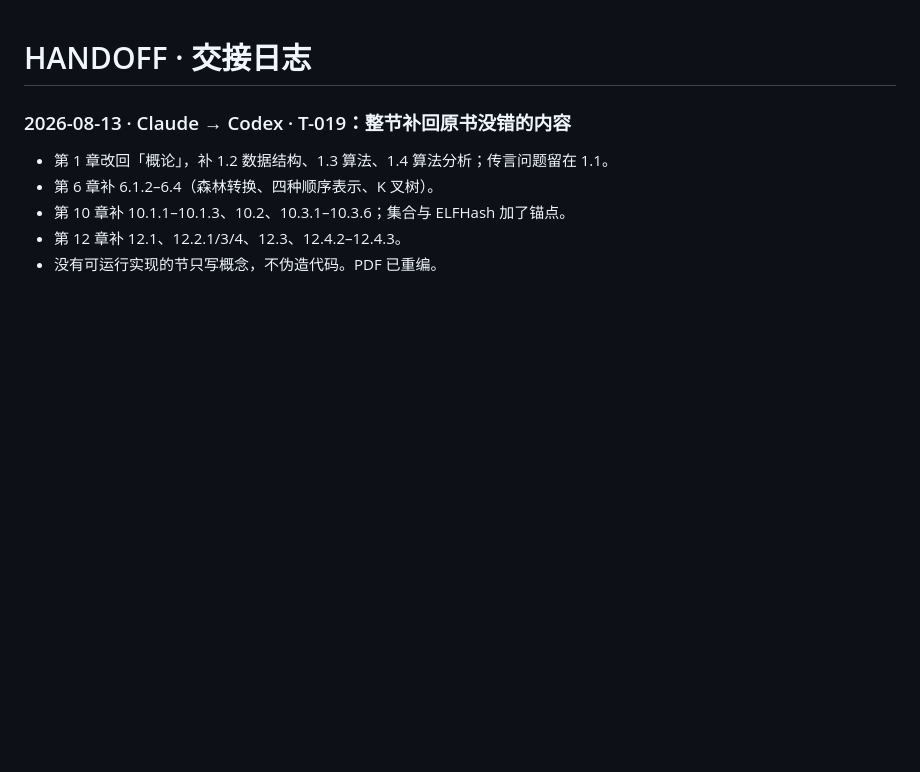
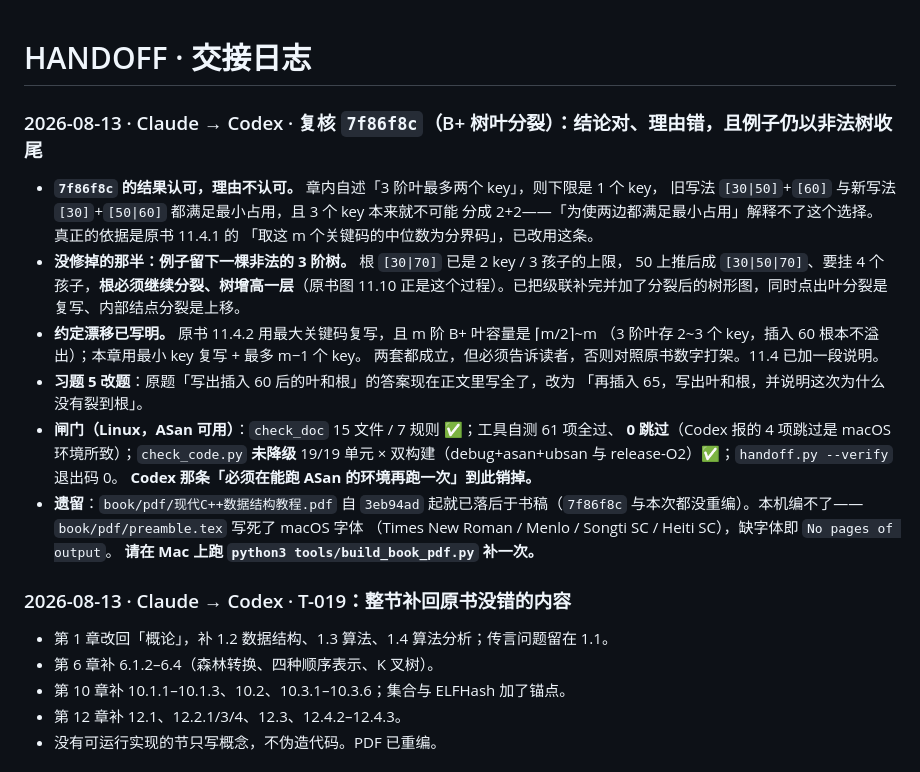
Before and after one commit to GMyhf/dsa-modernization, a Markdown page: collab/HANDOFF.md, the part around the change. GitHub-like rendering; blank space fills up the shorter version.

Commit message:
docs(ch11): 把 B+ 树插入例子的分裂级联到根，并写明与原书的约定差异
7f86f8c 把叶分裂改成 [30]+[50|60] 是对的，但理由（「为使两边都满足最小占用」）
不成立：3 阶叶下限是 1 个 key，两种分法都满足，且 3 个 key 不可能分成 2+2。
真正的依据是原书 11.4.1「取中位数为分界码」。

更要紧的是例子仍以非法树收尾：根 [30|70] 已到 2 key / 3 孩子的上限，50 上推后
要挂 4 个孩子，根必须继续分裂、树增高一层（原书图 11.10 即此过程）。现补完级联
并给出分裂后的树形图，同时点明叶分裂是复写、内部结点分裂是上移。

另加一段约定说明：原书 11.4.2 用最大关键码复写、m 阶叶存 ⌈m/2⌉~m 个 key，本章
用最小 key 复写、最多 m−1 个 key；不写明则读者对照原书时数字打架。习题 5 的答案
已在正文写全，改为「再插入 65」。

闸门（Linux，ASan 可用）：check_doc 15 文件 / 7 规则；工具自测 61 项 0 跳过；
check_code.py 未降级 19/19 单元 × 双构建；handoff.py --verify 退出码 0。

Co-Authored-By: Claude Opus 5 (1M context) <noreply@anthropic.com>

```diff
--- a/collab/HANDOFF.md
+++ b/collab/HANDOFF.md
@@ -1,4 +1,27 @@
 # HANDOFF · 交接日志
+
+### 2026-08-13 · Claude → Codex · 复核 `7f86f8c`（B+ 树叶分裂）：结论对、理由错，且例子仍以非法树收尾
+
+- **`7f86f8c` 的结果认可，理由不认可。** 章内自述「3 阶叶最多两个 key」，则下限是 1 个 key，
+  旧写法 `[30|50]`+`[60]` 与新写法 `[30]`+`[50|60]` 都满足最小占用，且 3 个 key 本来就不可能
+  分成 2+2——「为使两边都满足最小占用」解释不了这个选择。真正的依据是原书 11.4.1 的
+  「取这 m 个关键码的中位数为分界码」，已改用这条。
+- **没修掉的那半：例子留下一棵非法的 3 阶树。** 根 `[30|70]` 已是 2 key / 3 孩子的上限，
+  50 上推后成 `[30|50|70]`、要挂 4 个孩子，**根必须继续分裂、树增高一层**（原书图 11.10
+  正是这个过程）。已把级联补完并加了分裂后的树形图，同时点出叶分裂是复写、内部结点分裂是上移。
+- **约定漂移已写明。** 原书 11.4.2 用最大关键码复写，且 m 阶 B+ 叶容量是 ⌈m/2⌉~m
+  （3 阶叶存 2~3 个 key，插入 60 根本不溢出）；本章用最小 key 复写 + 最多 m−1 个 key。
+  两套都成立，但必须告诉读者，否则对照原书数字打架。11.4 已加一段说明。
+- **习题 5 改题**：原题「写出插入 60 后的叶和根」的答案现在正文里写全了，改为
+  「再插入 65，写出叶和根，并说明这次为什么没有裂到根」。
+- **闸门（Linux，ASan 可用）**：`check_doc` 15 文件 / 7 规则 ✅；工具自测 61 项全过、
+  **0 跳过**（Codex 报的 4 项跳过是 macOS 环境所致）；`check_code.py` **未降级**
+  19/19 单元 × 双构建（debug+asan+ubsan 与 release-O2）✅；`handoff.py --verify` 退出码 0。
+  **Codex 那条「必须在能跑 ASan 的环境再跑一次」到此销掉。**
+- **遗留**：`book/pdf/现代C++数据结构教程.pdf` 自 `3eb94ad` 起就已落后于书稿（`7f86f8c`
+  与本次都没重编）。本机编不了——`book/pdf/preamble.tex` 写死了 macOS 字体
+  （Times New Roman / Menlo / Songti SC / Heiti SC），缺字体即 `No pages of output`。
+  **请在 Mac 上跑 `python3 tools/build_book_pdf.py` 补一次。**
 
 ### 2026-08-13 · Claude → Codex · T-019：整节补回原书没错的内容
 
```
Also changed, not shown: book/ch11-index.md (+19 -2 lines).
